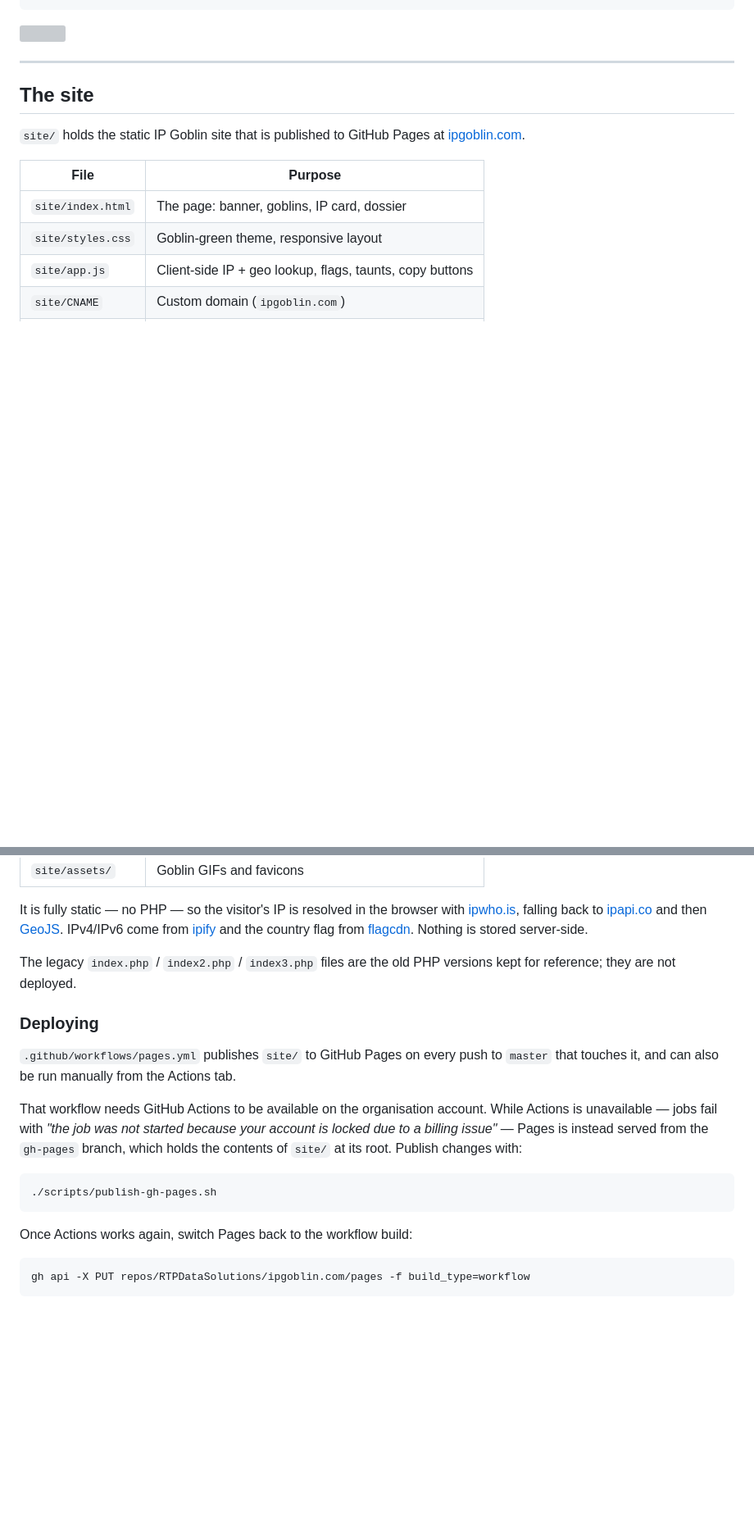
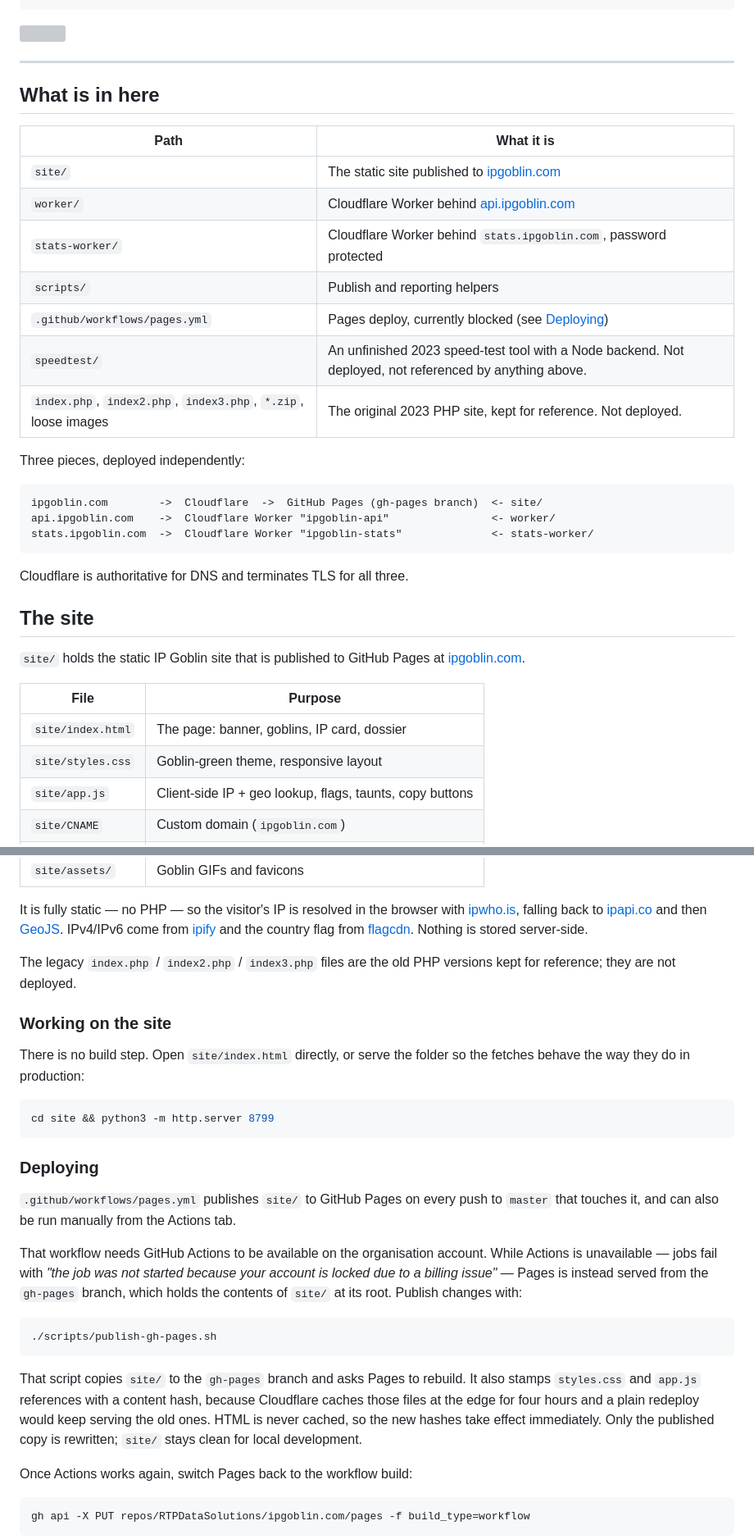
Before and after one commit to RTPDataSolutions/ipgoblin.com, a Markdown page: README.md, 2 parts joined by grey strips. Shown at 82% size. Rendered like a GitHub page; blank space fills up the shorter version; grey boxes are pictures that could not be loaded.

````diff
--- a/README.md
+++ b/README.md
@@ -13,6 +13,28 @@
 ![](https://github.com/RTPDataSolutions/ipgoblin.com/blob/master/mrsmacabre_8-bit_goblin_favicon_b073a0bb-a5de-4d9f-a099-be1f6a2079d9.png?raw=true)
 
 ---
+
+## What is in here
+
+| Path | What it is |
+| --- | --- |
+| `site/` | The static site published to [ipgoblin.com](https://ipgoblin.com) |
+| `worker/` | Cloudflare Worker behind [api.ipgoblin.com](https://api.ipgoblin.com) |
+| `stats-worker/` | Cloudflare Worker behind `stats.ipgoblin.com`, password protected |
+| `scripts/` | Publish and reporting helpers |
+| `.github/workflows/pages.yml` | Pages deploy, currently blocked (see [Deploying](#deploying)) |
+| `speedtest/` | An unfinished 2023 speed-test tool with a Node backend. Not deployed, not referenced by anything above. |
+| `index.php`, `index2.php`, `index3.php`, `*.zip`, loose images | The original 2023 PHP site, kept for reference. Not deployed. |
+
+Three pieces, deployed independently:
+
+```
+ipgoblin.com        ->  Cloudflare  ->  GitHub Pages (gh-pages branch)  <- site/
+api.ipgoblin.com    ->  Cloudflare Worker "ipgoblin-api"                <- worker/
+stats.ipgoblin.com  ->  Cloudflare Worker "ipgoblin-stats"              <- stats-worker/
+```
+
+Cloudflare is authoritative for DNS and terminates TLS for all three.
 
 ## The site
 
@@ -35,6 +57,15 @@ flag from [flagcdn](https://flagcdn.com). Nothing is stored server-side.
 The legacy `index.php` / `index2.php` / `index3.php` files are the old PHP versions kept for
 reference; they are not deployed.
 
+### Working on the site
+
+There is no build step. Open `site/index.html` directly, or serve the folder so the fetches
+behave the way they do in production:
+
+```sh
+cd site && python3 -m http.server 8799
+```
+
 ### Deploying
 
 `.github/workflows/pages.yml` publishes `site/` to GitHub Pages on every push to `master` that
@@ -48,6 +79,12 @@ billing issue"* — Pages is instead served from the `gh-pages` branch, which ho
 ```sh
 ./scripts/publish-gh-pages.sh
 ```
+
+That script copies `site/` to the `gh-pages` branch and asks Pages to rebuild. It also stamps
+`styles.css` and `app.js` references with a content hash, because Cloudflare caches those files at
+the edge for four hours and a plain redeploy would keep serving the old ones. HTML is never cached,
+so the new hashes take effect immediately. Only the published copy is rewritten; `site/` stays
+clean for local development.
 
 Once Actions works again, switch Pages back to the workflow build:
 
````
Also changed, not shown: other parts of README.md (+63 -17 lines).
